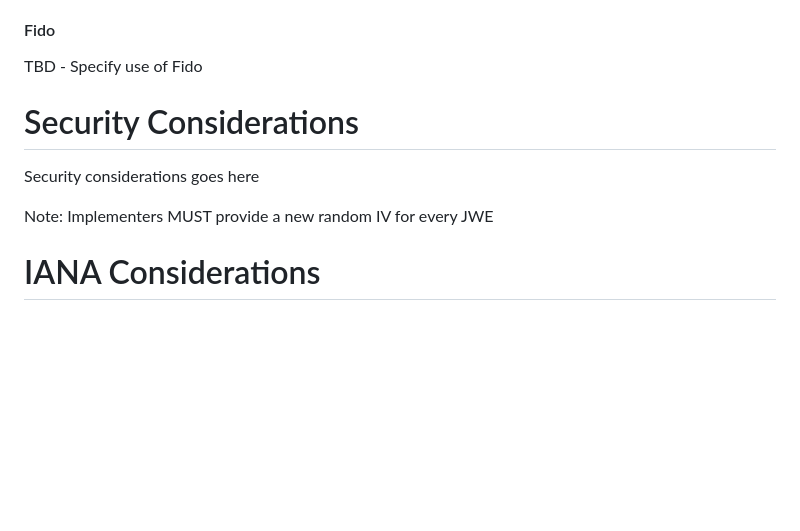
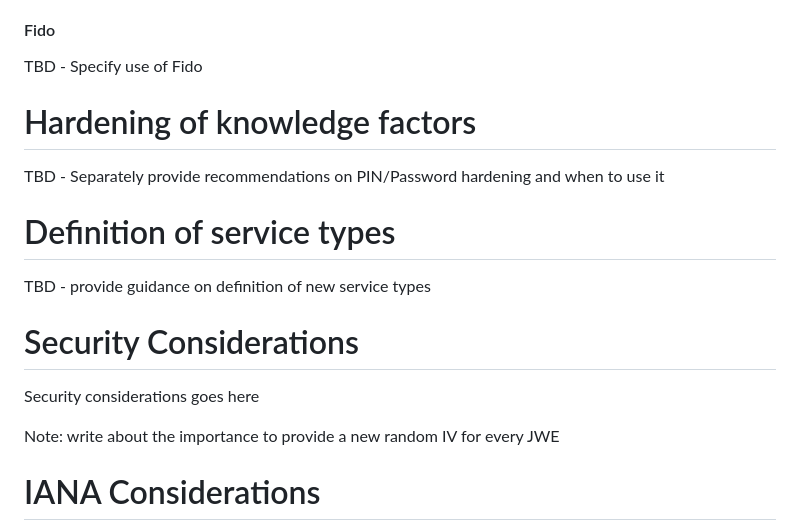
Before and after one commit to Razumain/r2ps-ietf-draft, a Markdown page: draft-santesson-r2ps.md, the part around the change. Rendered like a GitHub page; blank space fills up the shorter version.

Commit message:
Extended basic structure

```diff
--- a/draft-santesson-r2ps.md
+++ b/draft-santesson-r2ps.md
@@ -266,12 +266,19 @@ TBD - Specify how to use OPAQUE
 
 TBD - Specify use of Fido
 
+# Hardening of knowledge factors
+
+TBD - Separately provide recommendations on PIN/Password hardening and when to use it
+
+# Definition of service types
+
+TBD - provide guidance on definition of new service types
 
 # Security Considerations
 
 Security considerations goes here
 
-Note: Implementers MUST provide a new random IV for every JWE
+Note: write about the importance to provide a new random IV for every JWE
 
 # IANA Considerations
 
```
